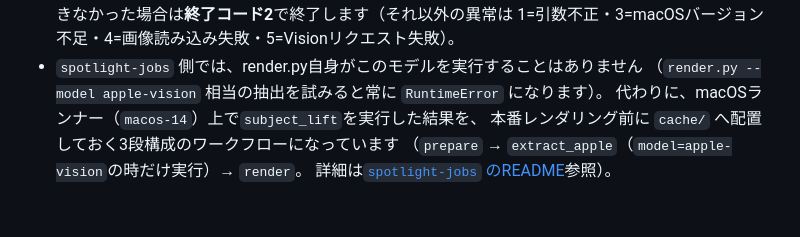
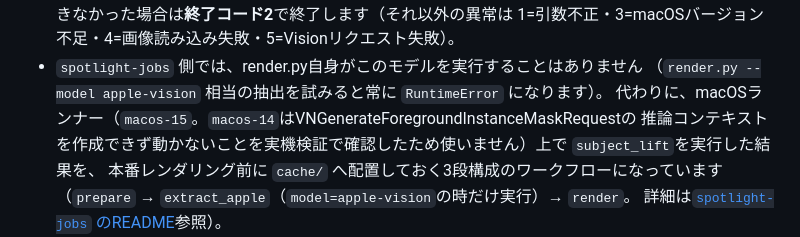
Before and after one commit to Digital-twin-creator/spotlight-reel, a Markdown page: README.md, the part around the change. Rendered like a GitHub page; blank space fills up the shorter version.

Commit message:
README: Apple Visionのランナーをmacos-15に更新
Co-Authored-By: Claude Sonnet 5 <noreply@anthropic.com>
Claude-Session: https://claude.ai/code/session_01N4iNLkwqfik6yGskX9kzeW

```diff
--- a/README.md
+++ b/README.md
@@ -354,7 +354,9 @@ frameworkはmacOS/iOS専用のフレームワークで、ubuntuランナー上
   1=引数不正・3=macOSバージョン不足・4=画像読み込み失敗・5=Visionリクエスト失敗）。
 - `spotlight-jobs` 側では、render.py自身がこのモデルを実行することはありません
   （`render.py --model apple-vision` 相当の抽出を試みると常に `RuntimeError` になります）。
-  代わりに、macOSランナー（`macos-14`）上で`subject_lift`を実行した結果を、
+  代わりに、macOSランナー（`macos-15`。`macos-14`はVNGenerateForegroundInstanceMaskRequestの
+  推論コンテキストを作成できず動かないことを実機検証で確認したため使いません）上で
+  `subject_lift`を実行した結果を、
   本番レンダリング前に `cache/` へ配置しておく3段構成のワークフローになっています
   （`prepare` → `extract_apple`（`model=apple-vision`の時だけ実行）→ `render`。
   詳細は[`spotlight-jobs` のREADME](https://github.com/Digital-twin-creator/spotlight-jobs#readme)参照）。
```
